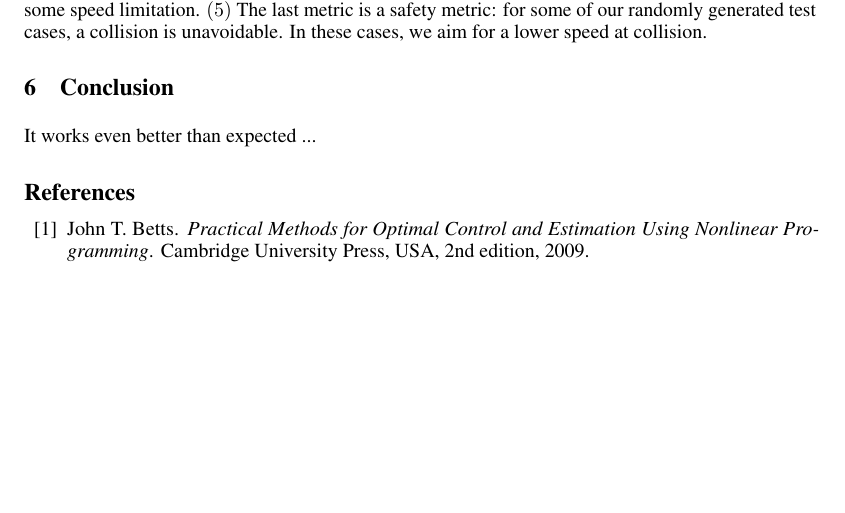
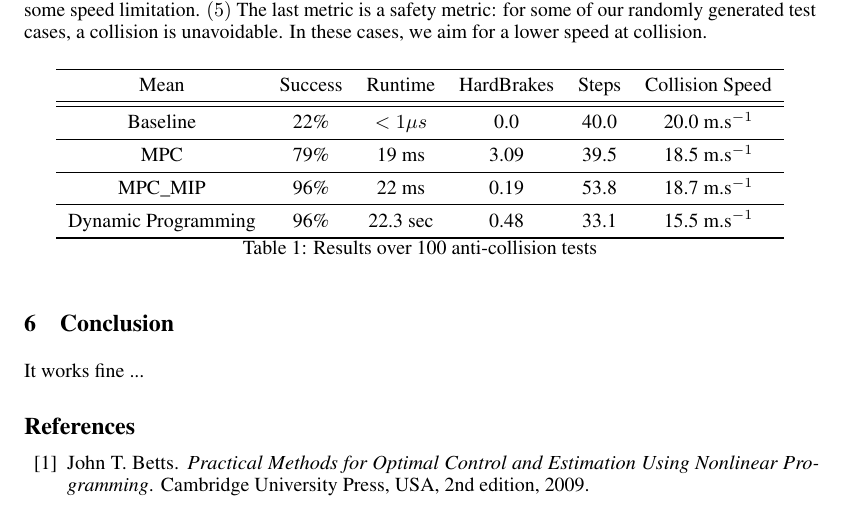
Before and after one commit to PhilippeW83440/MPC-MIP, a LaTeX paper (report/report.tex): part of page 4 of 5, cut so that both start at the same text, the shorter picture padded with empty space. Compiled offline with pdfLaTeX.

Commit message:
report: 1 results table added

```diff
--- a/report/report.tex
+++ b/report/report.tex
@@ -3,6 +3,8 @@
 \documentclass{article}
 \usepackage[T1]{fontenc}
 \usepackage[utf8]{inputenc}
+\usepackage{float}
+\usepackage{booktabs}
 \usepackage{amsmath}
 \usepackage{graphicx}
 \usepackage{microtype}
@@ -12,6 +14,11 @@
  {hyperref}
 
 \makeatletter
+
+%%%%%%%%%%%%%%%%%%%%%%%%%%%%%% LyX specific LaTeX commands.
+%% Because html converters don't know tabularnewline
+\providecommand{\tabularnewline}{\\}
+
 %%%%%%%%%%%%%%%%%%%%%%%%%%%%%% User specified LaTeX commands.
 \usepackage[final]{nips_2017}
 % allow utf-8 input
@@ -320,9 +327,33 @@ The last metric is a safety metric: for some of our randomly generated
 test cases, a collision is unavoidable. In these cases, we aim for
 a lower speed at collision.
 
+\begin{table}[H]
+\centering{
+
+\begin{tabular}{cccccc}
+\toprule
+Mean & Success & Runtime & HardBrakes & Steps & Collision Speed\tabularnewline
+\midrule
+\midrule
+Baseline & 22\% & $<1\mu s$ & 0.0 & 40.0 & 20.0 m.s$^{-1}$\tabularnewline
+\midrule
+MPC & 79\% & 19 ms & 3.09 & 39.5 & 18.5 m.s$^{-1}$\tabularnewline
+\midrule
+MPC\_MIP & 96\% & 22 ms & 0.19 & 53.8 & 18.7 m.s$^{-1}$\tabularnewline
+\midrule
+Dynamic Programming & 96\% & 22.3 sec & 0.48 & 33.1 & 15.5 m.s$^{-1}$\tabularnewline
+\bottomrule
+\end{tabular}
+
+}
+
+\caption{Results over 100 anti-collision tests}
+\end{table}
+
+
 \section{Conclusion }
 
-It works even better than expected ...
+It works fine ...
 
 \bibliographystyle{plain}
 \nocite{*}
```
Also changed, not shown: report/report.pdf, 1 other file.
